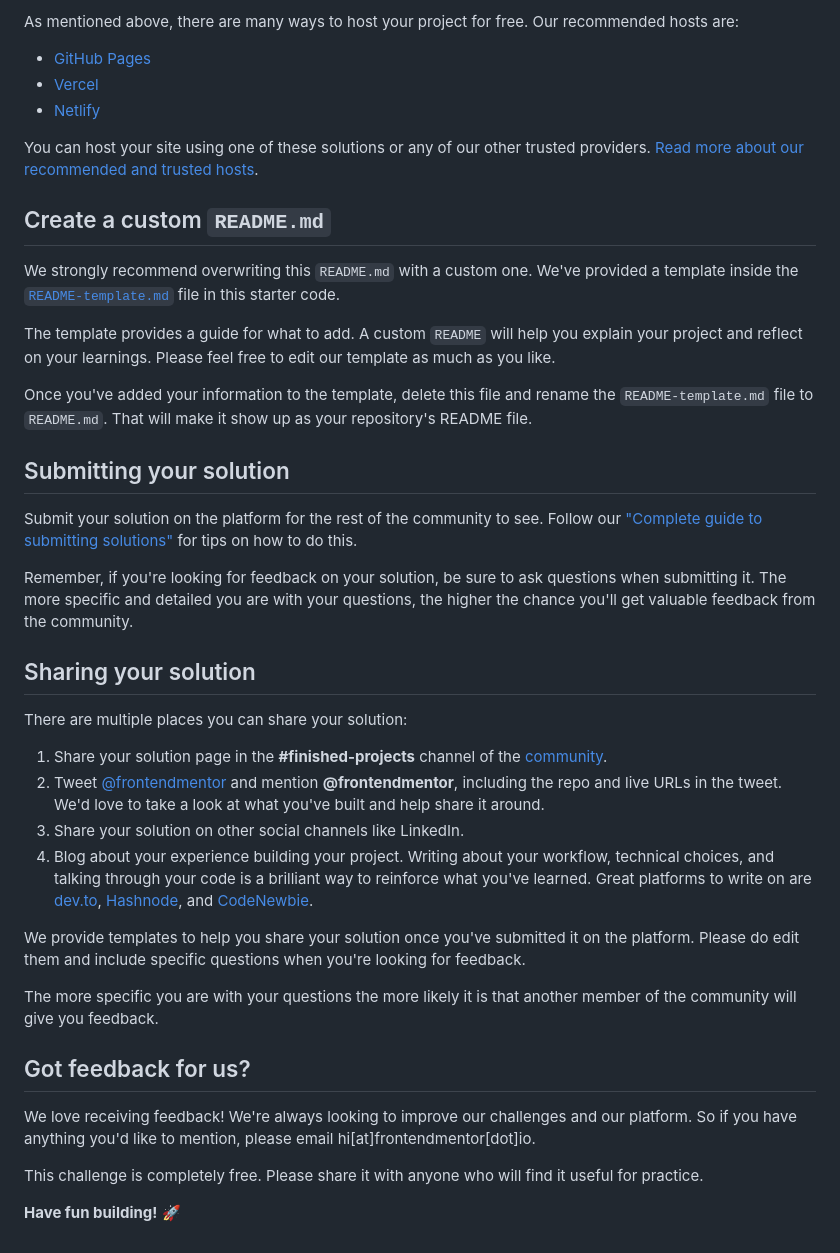
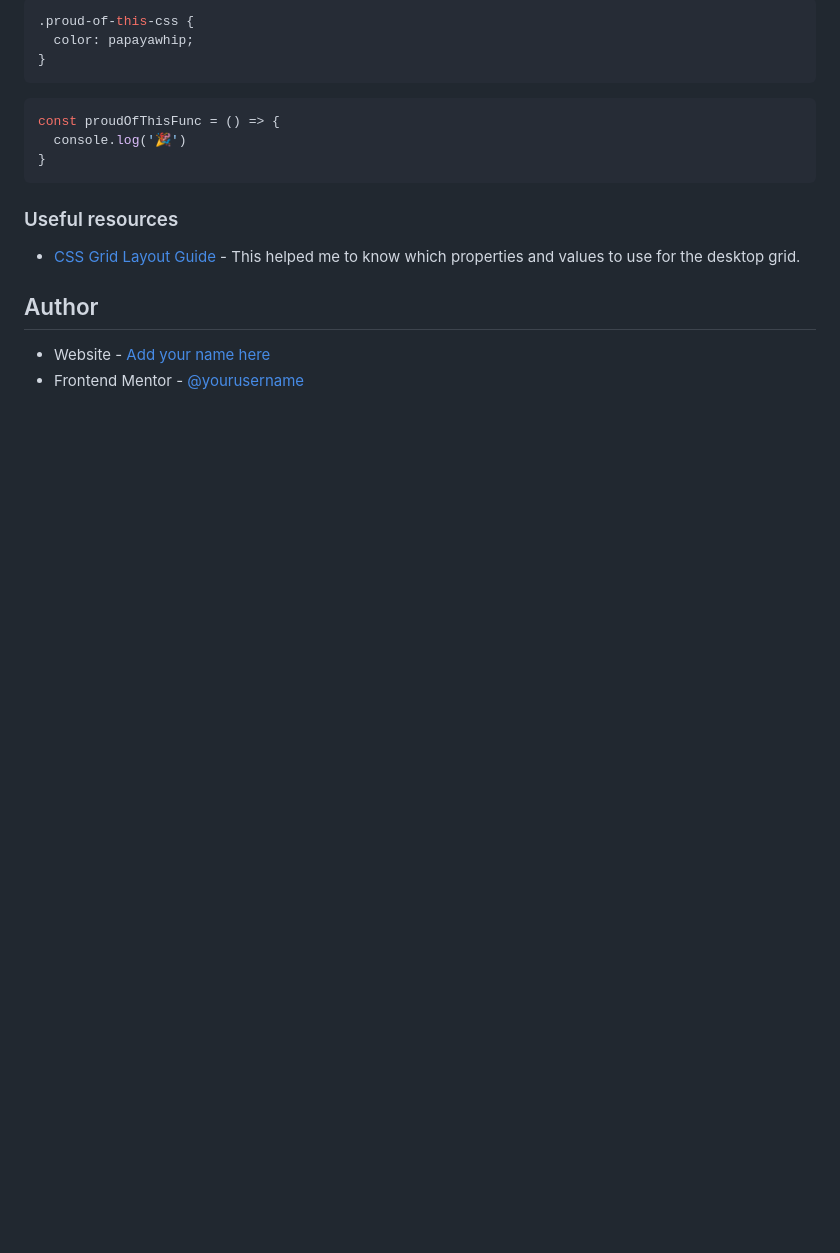
Before and after one commit to Michael-Andreas/testimonials-grid-section, a Markdown page: README.md, the part around the change printed below. Rendered like a GitHub page; blank space fills up the shorter version.

````diff
--- a/README.md
+++ b/README.md
@@ -49,43 +53,21 @@ Feel free to use any workflow that you feel comfortable with. Below is a suggest
 
-As mentioned above, there are many ways to host your project for free. Our recommended hosts are:
+```css
+.proud-of-this-css {
+  color: papayawhip;
+}
+```
 
-- [GitHub Pages](https://pages.github.com/)
-- [Vercel](https://vercel.com/)
-- [Netlify](https://www.netlify.com/)
+```js
+const proudOfThisFunc = () => {
+  console.log('🎉')
+}
+```
 
-You can host your site using one of these solutions or any of our other trusted providers. [Read more about our recommended and trusted hosts](https://medium.com/frontend-mentor/frontend-mentor-trusted-hosting-providers-bf000dfebe).
+### Useful resources
 
-## Create a custom `README.md`
+- [CSS Grid Layout Guide](https://css-tricks.com/snippets/css/complete-guide-grid/) - This helped me to know which properties and values to use for the desktop grid.
 
-We strongly recommend overwriting this `README.md` with a custom one. We've provided a template inside the [`README-template.md`](./README-template.md) file in this starter code.
+## Author
 
-The template provides a guide for what to add. A custom `README` will help you explain your project and reflect on your learnings. Please feel free to edit our template as much as you like.
-
-Once you've added your information to the template, delete this file and rename the `README-template.md` file to `README.md`. That will make it show up as your repository's README file.
-
-## Submitting your solution
-
-Submit your solution on the platform for the rest of the community to see. Follow our ["Complete guide to submitting solutions"](https://medium.com/frontend-mentor/a-complete-guide-to-submitting-solutions-on-frontend-mentor-ac6384162248) for tips on how to do this.
-
-Remember, if you're looking for feedback on your solution, be sure to ask questions when submitting it. The more specific and detailed you are with your questions, the higher the chance you'll get valuable feedback from the community.
-
-## Sharing your solution
-
-There are multiple places you can share your solution:
-
-1. Share your solution page in the **#finished-projects** channel of the [community](https://www.frontendmentor.io/community).
-2. Tweet [@frontendmentor](https://twitter.com/frontendmentor) and mention **@frontendmentor**, including the repo and live URLs in the tweet. We'd love to take a look at what you've built and help share it around.
-3. Share your solution on other social channels like LinkedIn.
-4. Blog about your experience building your project. Writing about your workflow, technical choices, and talking through your code is a brilliant way to reinforce what you've learned. Great platforms to write on are [dev.to](https://dev.to/), [Hashnode](https://hashnode.com/), and [CodeNewbie](https://community.codenewbie.org/).
-
-We provide templates to help you share your solution once you've submitted it on the platform. Please do edit them and include specific questions when you're looking for feedback.
-
-The more specific you are with your questions the more likely it is that another member of the community will give you feedback.
-
-## Got feedback for us?
-
-We love receiving feedback! We're always looking to improve our challenges and our platform. So if you have anything you'd like to mention, please email hi[at]frontendmentor[dot]io.
-
-This challenge is completely free. Please share it with anyone who will find it useful for practice.
-
-**Have fun building!** 🚀
+- Website - [Add your name here](https://www.your-site.com)
+- Frontend Mentor - [@yourusername](https://www.frontendmentor.io/profile/yourusername)
````
Also changed, not shown: other parts of README.md (+33 -29 lines), images/Screenshot Desktop.png (added), 1 other file.
